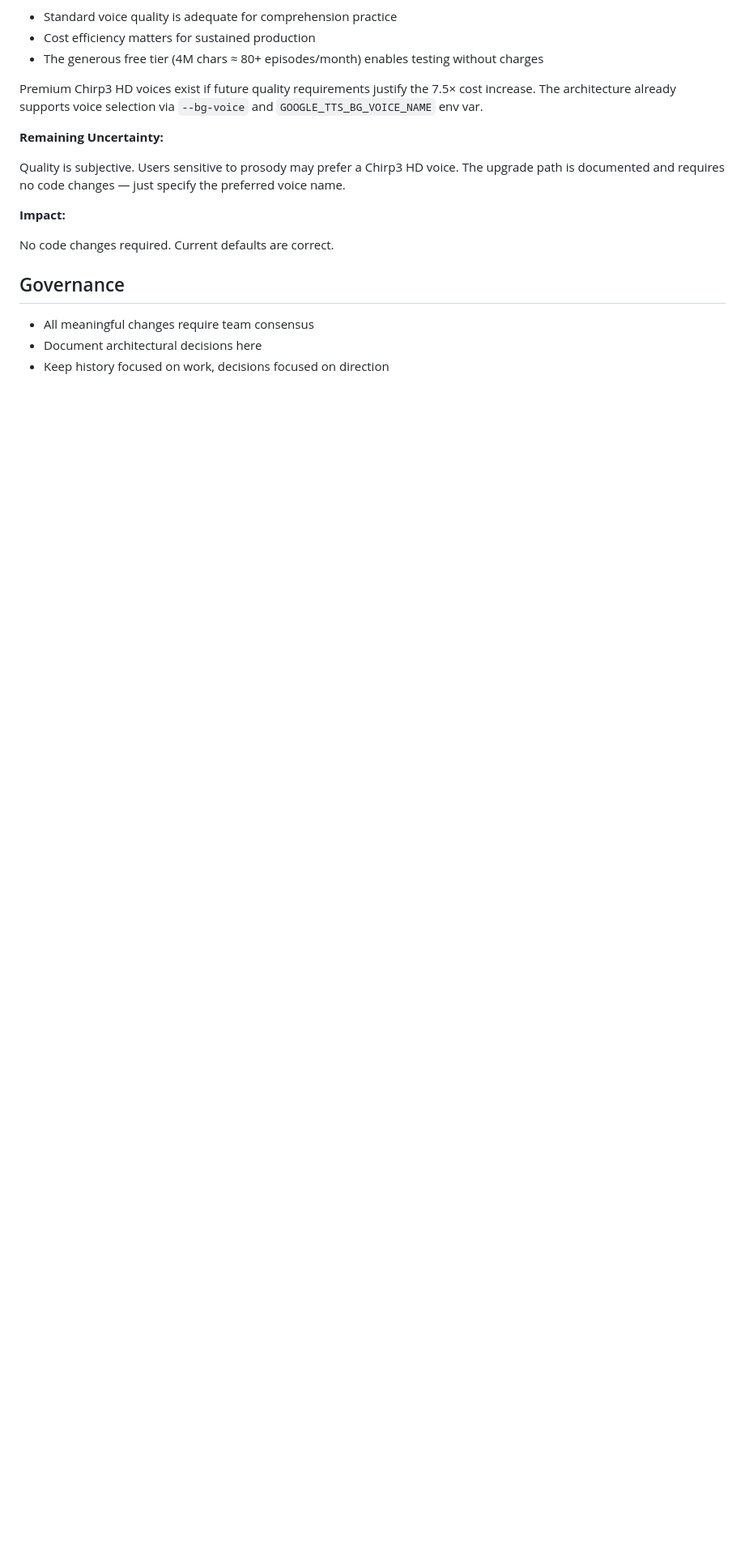
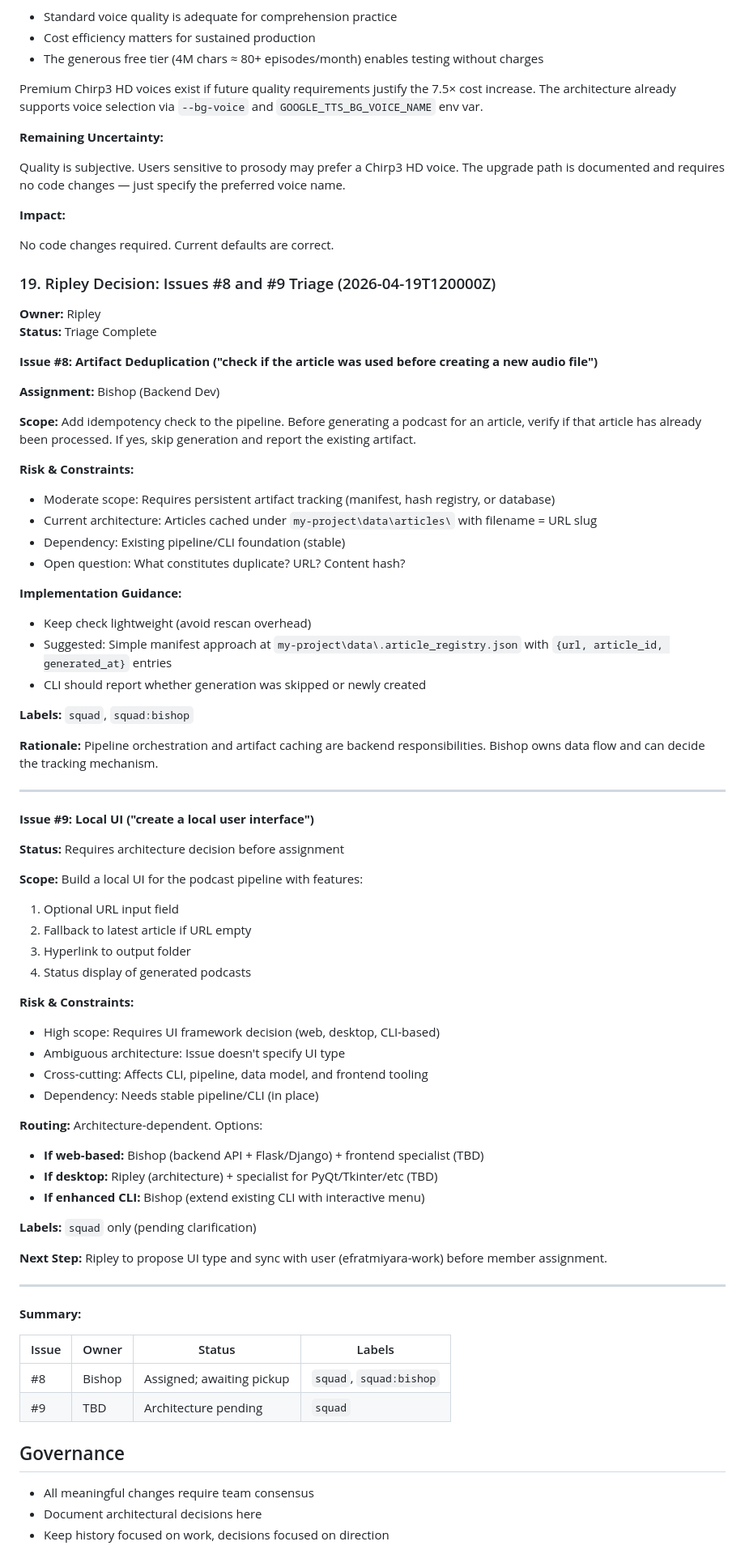
Before and after one commit to efrat21/bulgarian-english-podcast, a Markdown page: .squad/decisions.md, the part around the change. Shown at 81% size. Rendered like a GitHub page; blank space fills up the shorter version.

Commit message:
Merge Ripley triage decisions for issues #8, #9
- Issue #8 (artifact deduplication) assigned to Bishop (squad:bishop)
- Issue #9 (local UI) flagged for architecture clarification (squad)
- Updated decisions.md with complete triage rationale, risk analysis, and routing
- Updated agent histories with team update context
- Deleted merged inbox file

Co-authored-by: Copilot <223556219+Copilot@users.noreply.github.com>

```diff
--- a/.squad/decisions.md
+++ b/.squad/decisions.md
@@ -302,6 +302,67 @@ Quality is subjective. Users sensitive to prosody may prefer a Chirp3 HD voice.
 
 No code changes required. Current defaults are correct.
 
+### 19. Ripley Decision: Issues #8 and #9 Triage (2026-04-19T120000Z)
+**Owner:** Ripley
+**Status:** Triage Complete
+
+**Issue #8: Artifact Deduplication ("check if the article was used before creating a new audio file")**
+
+**Assignment:** Bishop (Backend Dev)
+
+**Scope:** Add idempotency check to the pipeline. Before generating a podcast for an article, verify if that article has already been processed. If yes, skip generation and report the existing artifact.
+
+**Risk & Constraints:**
+- Moderate scope: Requires persistent artifact tracking (manifest, hash registry, or database)
+- Current architecture: Articles cached under `my-project\data\articles\` with filename = URL slug
+- Dependency: Existing pipeline/CLI foundation (stable)
+- Open question: What constitutes duplicate? URL? Content hash?
+
+**Implementation Guidance:**
+- Keep check lightweight (avoid rescan overhead)
+- Suggested: Simple manifest approach at `my-project\data\.article_registry.json` with `{url, article_id, generated_at}` entries
+- CLI should report whether generation was skipped or newly created
+
+**Labels:** `squad`, `squad:bishop`
+
+**Rationale:** Pipeline orchestration and artifact caching are backend responsibilities. Bishop owns data flow and can decide the tracking mechanism.
+
+---
+
+**Issue #9: Local UI ("create a local user interface")**
+
+**Status:** Requires architecture decision before assignment
+
+**Scope:** Build a local UI for the podcast pipeline with features:
+1. Optional URL input field
+2. Fallback to latest article if URL empty
+3. Hyperlink to output folder
+4. Status display of generated podcasts
+
+**Risk & Constraints:**
+- High scope: Requires UI framework decision (web, desktop, CLI-based)
+- Ambiguous architecture: Issue doesn't specify UI type
+- Cross-cutting: Affects CLI, pipeline, data model, and frontend tooling
+- Dependency: Needs stable pipeline/CLI (in place)
+
+**Routing:** Architecture-dependent. Options:
+- **If web-based:** Bishop (backend API + Flask/Django) + frontend specialist (TBD)
+- **If desktop:** Ripley (architecture) + specialist for PyQt/Tkinter/etc (TBD)
+- **If enhanced CLI:** Bishop (extend existing CLI with interactive menu)
+
+**Labels:** `squad` only (pending clarification)
+
+**Next Step:** Ripley to propose UI type and sync with user (efratmiyara-work) before member assignment.
+
+---
+
+**Summary:**
+
+| Issue | Owner | Status | Labels |
+|-------|-------|--------|--------|
+| #8 | Bishop | Assigned; awaiting pickup | `squad`, `squad:bishop` |
+| #9 | TBD | Architecture pending | `squad` |
+
 ## Governance
 
 - All meaningful changes require team consensus
```
Also changed, not shown: 2 other files.
